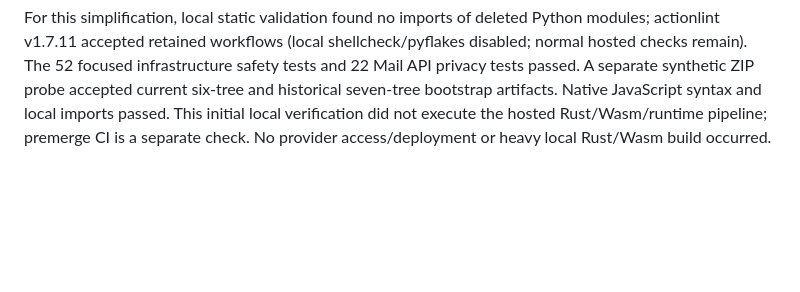
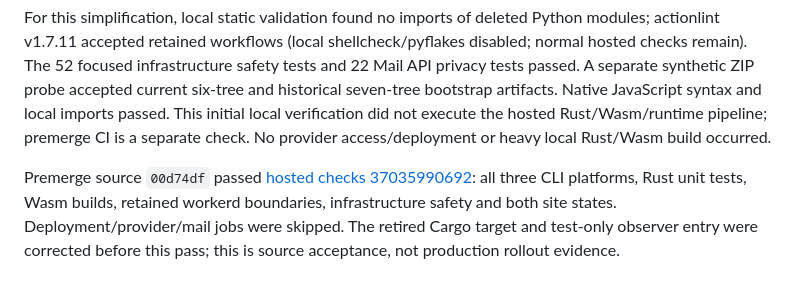
Before and after one commit to kleedaisuki/moesegfault-amail, a Markdown page: docs/validation.md, the part around the change. Rendered like a GitHub page; blank space fills up the shorter version.

Commit message:
docs(validation): record passing hosted premerge checks
Record source 00d74df and successful CI run 37035990692 covering three CLI platforms, Rust unit tests, Wasm builds, workerd boundaries, infrastructure safety, and site builds. Deployment and real-mail jobs were skipped.

```diff
--- a/docs/validation.md
+++ b/docs/validation.md
@@ -67,3 +67,9 @@ current six-tree and historical seven-tree bootstrap artifacts. Native JavaScrip
 syntax and local imports passed. This initial local verification did not execute
 the hosted Rust/Wasm/runtime pipeline; premerge CI is a separate check. No provider
 access/deployment or heavy local Rust/Wasm build occurred.
+
+Premerge source `00d74df` passed [hosted checks 37035990692](https://github.com/kleedaisuki/moesegfault-amail/actions/runs/37035990692):
+all three CLI platforms, Rust unit tests, Wasm builds, retained workerd boundaries,
+infrastructure safety and both site states. Deployment/provider/mail jobs were
+skipped. The retired Cargo target and test-only observer entry were corrected
+before this pass; this is source acceptance, not production rollout evidence.
```
